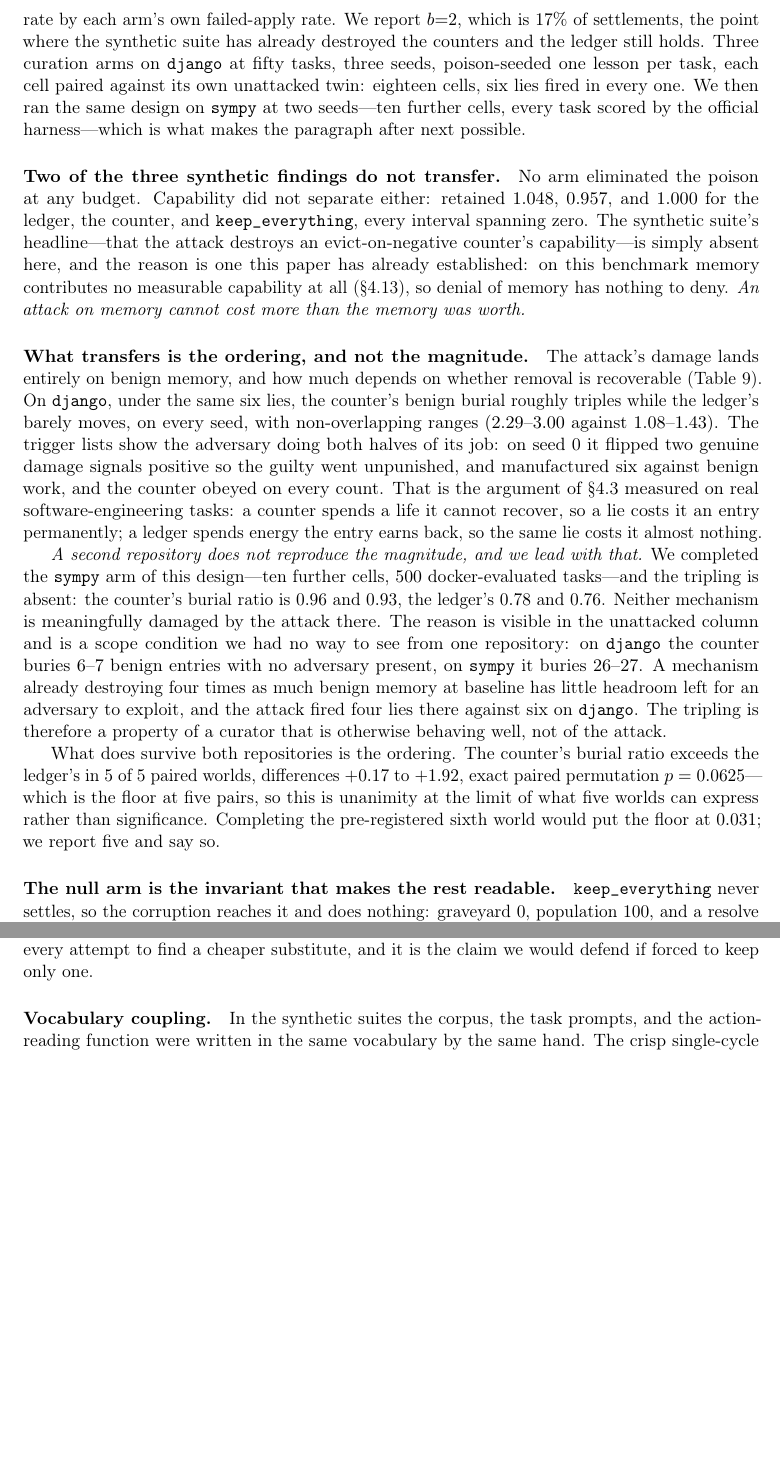
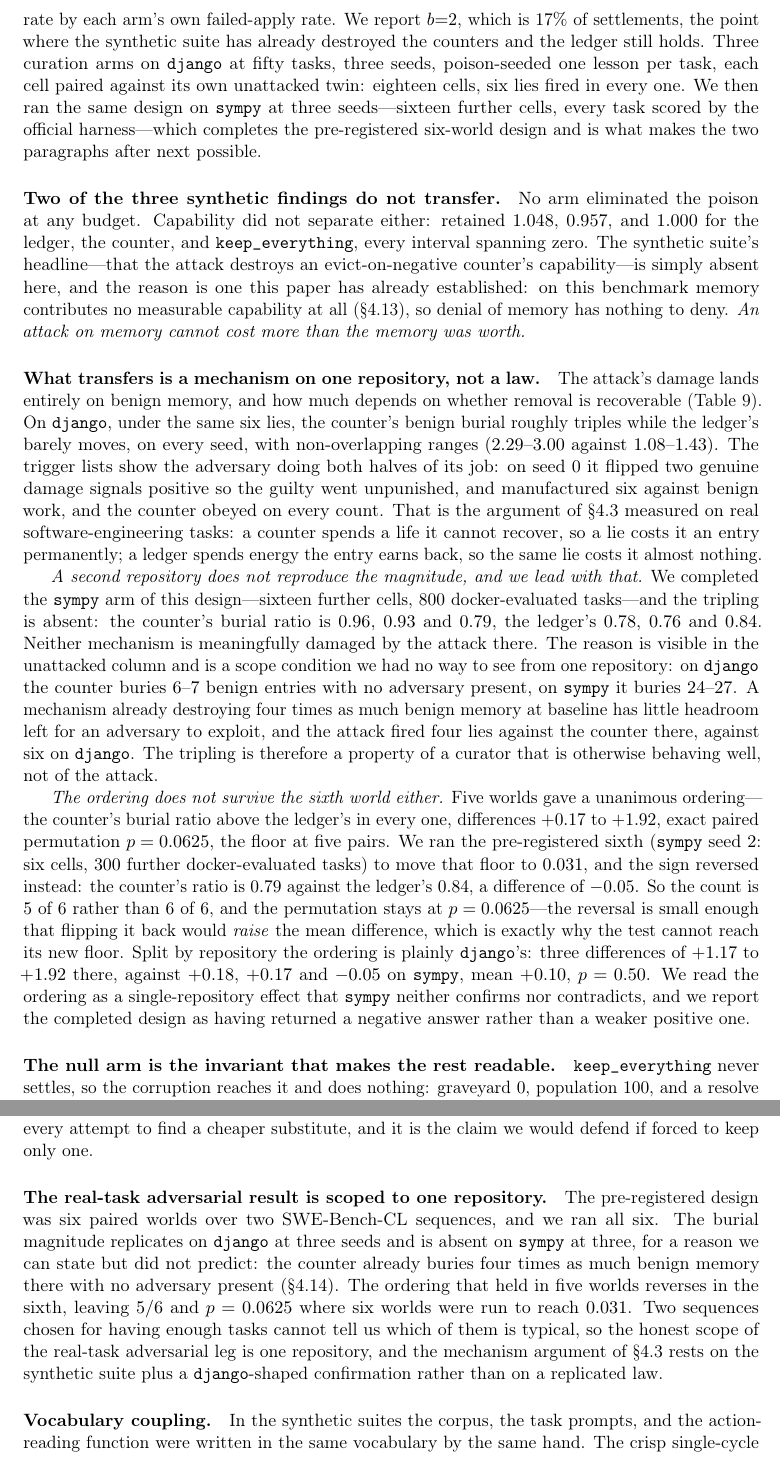
Before and after one commit to rogermsc/darwin-memo, a LaTeX paper (paper/main.tex, which reads paper/sections/experiments.tex, paper/sections/limitations.tex): two parts of pages 23 and 27 of 34, joined at a grey line, cut so that both start at the same text, the shorter picture padded with empty space. Compiled offline with pdfLaTeX.

Commit message:
bench: the sixth world reversed the ordering, and the attack table had no guard
The pre-registered design was six paired worlds. Five were published with a
unanimous ordering at p = 0.0625 (the floor at five pairs) and the sixth was
run to move that floor to 0.031. It returned the opposite: on sympy seed 2 the
counter's burial ratio is 0.79 against the ledger's 0.84, so the count is 5/6
and the permutation stays at 0.0625. The reversal is small enough that
flipping its sign back would raise the mean difference, which is exactly why
the test cannot reach the floor the world was run to buy.

Split by repository, the ordering is django's: +1.17 to +1.92 across three
seeds there, against +0.18, +0.17, -0.05 on sympy (mean +0.10, p = 0.50).
Completing the design returned a negative answer, not a weaker positive one,
and the abstract, sec:swebench-attack, the statistical-status paragraph and a
new limitation all say so.

Six cells, 300 docker-evaluated tasks, every non-empty-patch task through the
official harness. tab:swebench-attack's sympy rows are now three seeds.

Also closes the gap this found: tab:swebench-attack -- the table carrying the
paper's central real-task claim -- was the one table with no evidence test, so
its numbers had been hand-transcribed from a tool's printed output twice. Six
rows now check against bench/swebench_cl/attack.py itself, including the
paired-world count, which catches a cell that did not run. The ratio column is
a mean of per-world ratios, not a ratio of the printed means (django is 2.76
one way, 2.74 the other, and every other row agrees to 2dp, so the wrong
definition would have passed). Coverage: 98 checks over 254 printed numbers.

data_rows could not parse a \multirow whose group name carries markup: it
dropped the group and shifted every cell one column left, the same defect its
own docstring records for tab:memsec. No committed table was affected.

The arXiv abstract still claimed the tripling held "on every seed", stale since
the previous PR; corrected, and it fits the 1920-character field at 1916.

Co-Authored-By: Claude Opus 5 <noreply@anthropic.com>

```diff
--- a/paper/sections/experiments.tex
+++ b/paper/sections/experiments.tex
@@ -1028,9 +1028,10 @@ synthetic suite has already destroyed the counters and the ledger still
 holds. Three curation arms on \texttt{django} at fifty tasks, three
 seeds, poison-seeded one lesson per task, each cell paired against its
 own unattacked twin: eighteen cells, six lies fired in every one. We
-then ran the same design on \texttt{sympy} at two seeds---ten further
-cells, every task scored by the official harness---which is what makes
-the paragraph after next possible.
+then ran the same design on \texttt{sympy} at three seeds---sixteen
+further cells, every task scored by the official harness---which
+completes the pre-registered six-world design and is what makes the two
+paragraphs after next possible.
 
 \paragraph{Two of the three synthetic findings do not transfer.}
 No arm eliminated the poison at any budget. Capability did not separate
@@ -1043,7 +1044,7 @@ memory contributes no measurable capability at all
 (\S\ref{sec:swebench}), so denial of memory has nothing to deny.
 \emph{An attack on memory cannot cost more than the memory was worth.}
 
-\paragraph{What transfers is the ordering, and not the magnitude.}
+\paragraph{What transfers is a mechanism on one repository, not a law.}
 The attack's damage lands entirely on benign memory, and how much
 depends on whether removal is recoverable (Table~\ref{tab:swebench-attack}).
 On \texttt{django}, under the same six lies, the counter's benign burial
@@ -1058,25 +1059,37 @@ cannot recover, so a lie costs it an entry permanently; a ledger spends
 energy the entry earns back, so the same lie costs it almost nothing.
 
 \emph{A second repository does not reproduce the magnitude, and we lead
-with that.} We completed the \texttt{sympy} arm of this design---ten
-further cells, $500$ docker-evaluated tasks---and the tripling is absent:
-the counter's burial ratio is $0.96$ and $0.93$, the ledger's $0.78$ and
-$0.76$. Neither mechanism is meaningfully damaged by the attack there.
+with that.} We completed the \texttt{sympy} arm of this design---sixteen
+further cells, $800$ docker-evaluated tasks---and the tripling is absent:
+the counter's burial ratio is $0.96$, $0.93$ and $0.79$, the ledger's
+$0.78$, $0.76$ and $0.84$. Neither mechanism is meaningfully damaged by
+the attack there.
 The reason is visible in the unattacked column and is a scope condition
 we had no way to see from one repository: on \texttt{django} the counter
 buries $6$--$7$ benign entries with no adversary present, on
-\texttt{sympy} it buries $26$--$27$. A mechanism already destroying four
+\texttt{sympy} it buries $24$--$27$. A mechanism already destroying four
 times as much benign memory at baseline has little headroom left for an
-adversary to exploit, and the attack fired four lies there against six on
-\texttt{django}. The tripling is therefore a property of a curator that
-is otherwise behaving well, not of the attack.
+adversary to exploit, and the attack fired four lies against the counter
+there, against six on \texttt{django}. The tripling is therefore a
+property of a curator that is otherwise behaving well, not of the attack.
 
-What does survive both repositories is the ordering. The counter's
-burial ratio exceeds the ledger's in $5$ of $5$ paired worlds, differences
-$+0.17$ to $+1.92$, exact paired permutation $p = 0.0625$---which is the
-floor at five pairs, so this is unanimity at the limit of what five worlds
-can express rather than significance. Completing the pre-registered sixth
-world would put the floor at $0.031$; we report five and say so.
+\emph{The ordering does not survive the sixth world either.} Five worlds
+gave a unanimous ordering---the counter's burial ratio above the
+ledger's in every one, differences $+0.17$ to $+1.92$, exact paired
+permutation $p = 0.0625$, the floor at five pairs. We ran the
+pre-registered sixth (\texttt{sympy} seed $2$: six cells, $300$ further
+docker-evaluated tasks) to move that floor to $0.031$, and the sign
+reversed instead: the counter's ratio is $0.79$ against the ledger's
+$0.84$, a difference of $-0.05$. So the count is $5$ of $6$ rather than
+$6$ of $6$, and the permutation stays at $p = 0.0625$---the reversal is
+small enough that flipping it back would \emph{raise} the mean
+difference, which is exactly why the test cannot reach its new floor.
+Split by repository the ordering is plainly \texttt{django}'s: three
+differences of $+1.17$ to $+1.92$ there, against $+0.18$, $+0.17$ and
+$-0.05$ on \texttt{sympy}, mean $+0.10$, $p = 0.50$. We read the
+ordering as a single-repository effect that \texttt{sympy} neither
+confirms nor contradicts, and we report the completed design as having
+returned a negative answer rather than a weaker positive one.
 
 \begin{table}[t]
 \centering
--- a/paper/sections/limitations.tex
+++ b/paper/sections/limitations.tex
@@ -24,6 +24,20 @@ mitigations: absent an attacker, what we have demonstrated is leanness
 and cost, not accuracy. The adversarial result is the one that survived
 every attempt to find a cheaper substitute, and it is the claim we
 would defend if forced to keep only one.
+
+\paragraph{The real-task adversarial result is scoped to one repository.}
+The pre-registered design was six paired worlds over two SWE-Bench-CL
+sequences, and we ran all six. The burial magnitude replicates on
+\texttt{django} at three seeds and is absent on \texttt{sympy} at three,
+for a reason we can state but did not predict: the counter already buries
+four times as much benign memory there with no adversary present
+(\S\ref{sec:swebench-attack}). The ordering that held in five worlds
+reverses in the sixth, leaving $5/6$ and $p = 0.0625$ where six worlds
+were run to reach $0.031$. Two sequences chosen for having enough tasks
+cannot tell us which of them is typical, so the honest scope of the
+real-task adversarial leg is one repository, and the mechanism argument
+of \S\ref{sec:adversary} rests on the synthetic suite plus a
+\texttt{django}-shaped confirmation rather than on a replicated law.
 
 \paragraph{Vocabulary coupling.}
 In the synthetic suites the corpus, the task prompts, and the
```
Also changed, not shown: paper/abstract-arxiv.txt (+6 -7 lines), paper/main.tex (+3 -2 lines), paper/reproduce.md (+1 -1 lines), CHANGELOG.md, paper/sections/experiments.tex (29 more changed lines), 8 other files.
